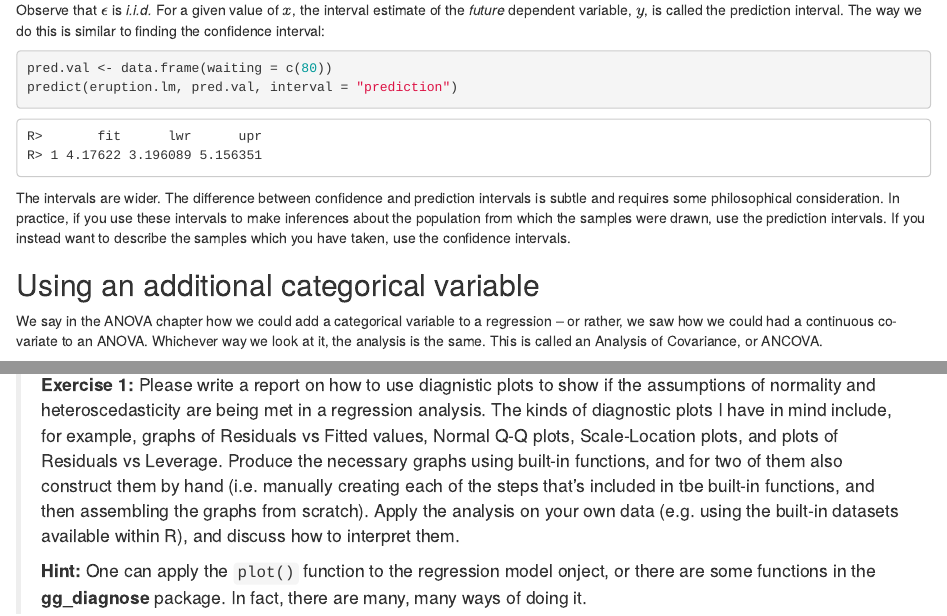
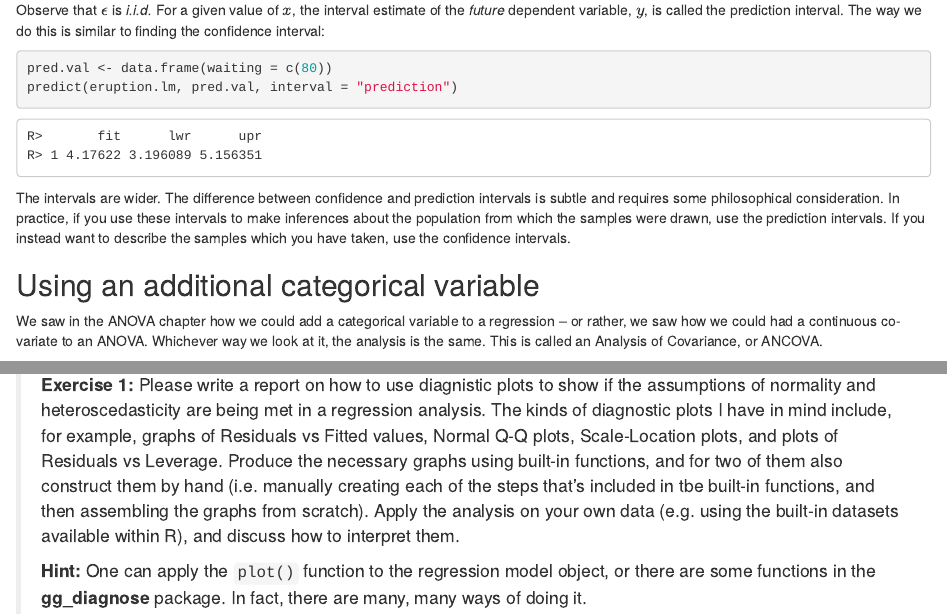
Before and after one commit to ajsmit/R_Stats_Official, an R Markdown document (docs/08-regressions.Rmd): the page in a window 1100 px wide, from 5430 px down, and a second part further down, joined at a grey line. Rendered offline with R 4.5, knitr and Pandoc, with nearby package versions; drawn as R Markdown's standard HTML page in place of the format the file asks for.

Commit message:
Fix typo.

```diff
--- a/docs/08-regressions.Rmd
+++ b/docs/08-regressions.Rmd
@@ -310,7 +310,7 @@ The intervals are wider. The difference between confidence and prediction interv
 
 ## Using an additional categorical variable
 
-We say in the ANOVA chapter how we could add a categorical variable to a regression -- or rather, we saw how we could had a continuous co-variate to an ANOVA. Whichever way we look at it, the analysis is the same. This is called an Analysis of Covariance, or ANCOVA.
+We saw in the ANOVA chapter how we could add a categorical variable to a regression -- or rather, we saw how we could had a continuous co-variate to an ANOVA. Whichever way we look at it, the analysis is the same. This is called an Analysis of Covariance, or ANCOVA.
 <!-- -   When you use a categorical variable, in R the intercept represents the default position for a given value in the categorical column. Every other value then gets a modifier to the base prediction. -->
 
 <!-- for example the iris data set -->
@@ -323,7 +323,7 @@ We may use several kinds of graphical displays to test the suitability of linear
 
 > **Exercise 1:** Please write a report on how to use diagnistic plots to show if the assumptions of normality and heteroscedasticity are being met in a regression analysis. The kinds of diagnostic plots I have in mind include, for example, graphs of Residuals vs Fitted values, Normal Q-Q plots, Scale-Location plots, and plots of Residuals vs Leverage. Produce the necessary graphs using built-in functions, and for two of them also construct them by hand (i.e. manually creating each of the steps that's included in tbe built-in functions, and then assembling the graphs from scratch). Apply the analysis on your own data (e.g. using the built-in datasets available within R), and discuss how to interpret them.
 >
-> **Hint:** One can apply the `plot()` function to the regression model onject, or there are some functions in the **gg_diagnose** package. In fact, there are many, many ways of doing it.
+> **Hint:** One can apply the `plot()` function to the regression model object, or there are some functions in the **gg_diagnose** package. In fact, there are many, many ways of doing it.
 
 <!-- ### Residual plot -->
 
```
